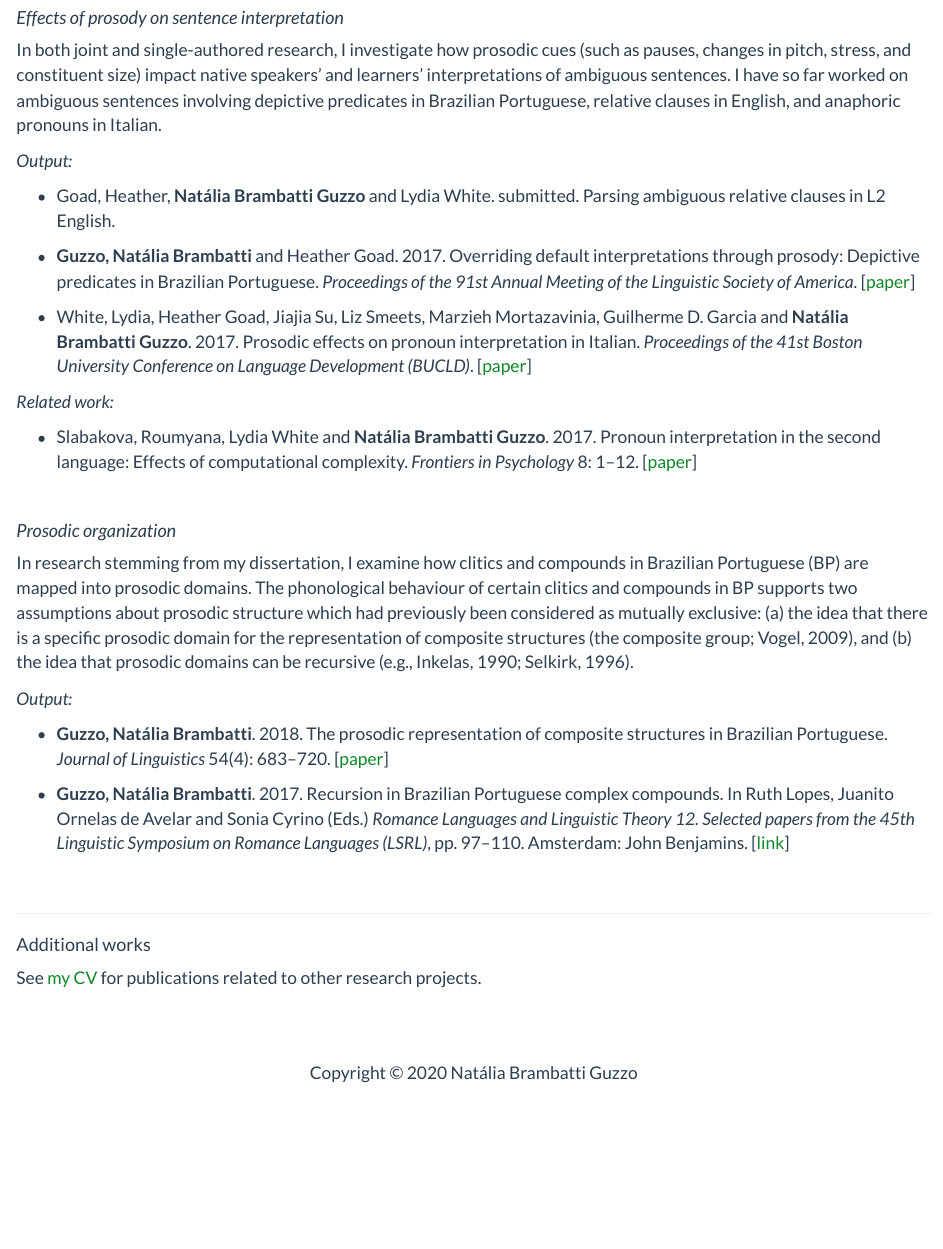
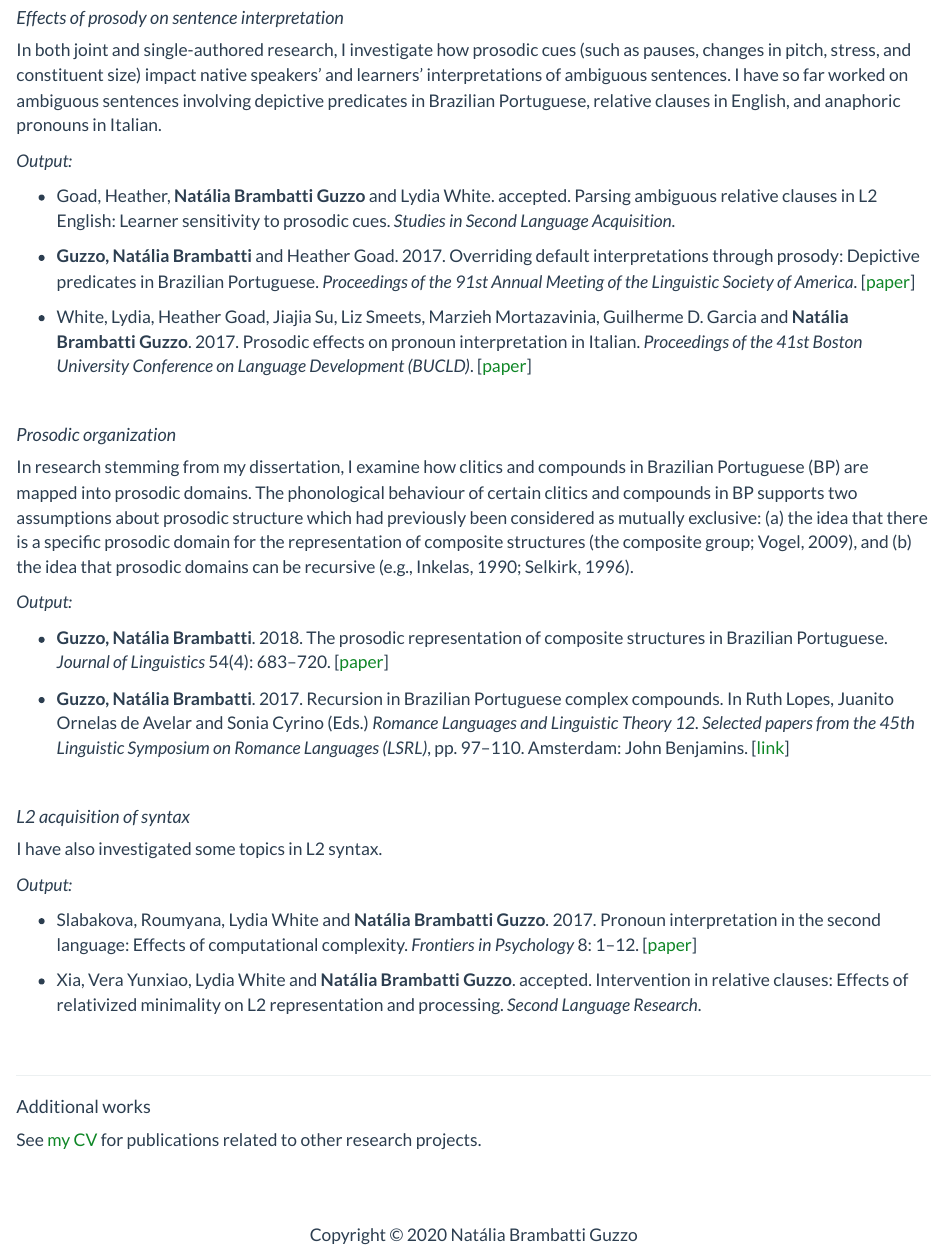
Before and after one commit to nataliaguzzo/nataliaguzzo.github.io, an R Markdown document (research.Rmd): the page in a window 1100 px wide, from 1520 px down. The pictures show the output file research.html that the author committed with the source, opened offline; library style sheets and scripts come from the installed R packages.

Commit message:
updated pubs

```diff
--- a/research.Rmd
+++ b/research.Rmd
@@ -58,16 +58,11 @@ In both joint and single-authored research, I investigate how prosodic cues (suc
 
 *Output:*
 
-- Goad, Heather, **Natália Brambatti Guzzo** and Lydia White. submitted. Parsing ambiguous relative clauses in L2 English.
+- Goad, Heather, **Natália Brambatti Guzzo** and Lydia White. accepted. Parsing ambiguous relative clauses in L2 English: Learner sensitivity to prosodic cues. *Studies in Second Language Acquisition*.
 
 - **Guzzo, Natália Brambatti** and Heather Goad. 2017. Overriding default interpretations through prosody: Depictive predicates in Brazilian Portuguese. *Proceedings of the 91st Annual Meeting of the Linguistic Society of America*. [[paper](http://dx.doi.org/10.3765/plsa.v2i0.4077)]
 
 - White, Lydia, Heather Goad, Jiajia Su, Liz Smeets, Marzieh Mortazavinia, Guilherme D. Garcia and **Natália Brambatti Guzzo**. 2017. Prosodic effects on pronoun interpretation in Italian. *Proceedings of the 41st Boston University Conference on Language Development (BUCLD)*. [[paper](http://www.lingref.com/bucld/41/BUCLD41-60.pdf)]
-
-
-*Related work:*
-
-- Slabakova, Roumyana, Lydia White and **Natália Brambatti Guzzo**. 2017. Pronoun interpretation in the second language: Effects of computational complexity. *Frontiers in Psychology* 8: 1–12. [[paper](https://doi.org/10.3389/fpsyg.2017.01236)]
 
 
 <!-- </div> -->
@@ -89,6 +84,19 @@ In research stemming from my dissertation, I examine how clitics and compounds i
 
 <br>
 
+
+#### *L2 acquisition of syntax*
+
+I have also investigated some topics in L2 syntax.
+
+*Output:*
+
+- Slabakova, Roumyana, Lydia White and **Natália Brambatti Guzzo**. 2017. Pronoun interpretation in the second language: Effects of computational complexity. *Frontiers in Psychology* 8: 1–12. [[paper](https://doi.org/10.3389/fpsyg.2017.01236)]
+
+- Xia, Vera Yunxiao, Lydia White and **Natália Brambatti Guzzo**. accepted. Intervention in relative clauses: Effects of relativized minimality on L2 representation and processing. *Second Language Research*.
+
+<br>
+
 ---
 
 #### Additional works
```
Also changed, not shown: publications.Rmd (+2 -0 lines), publications.html, research.html.
